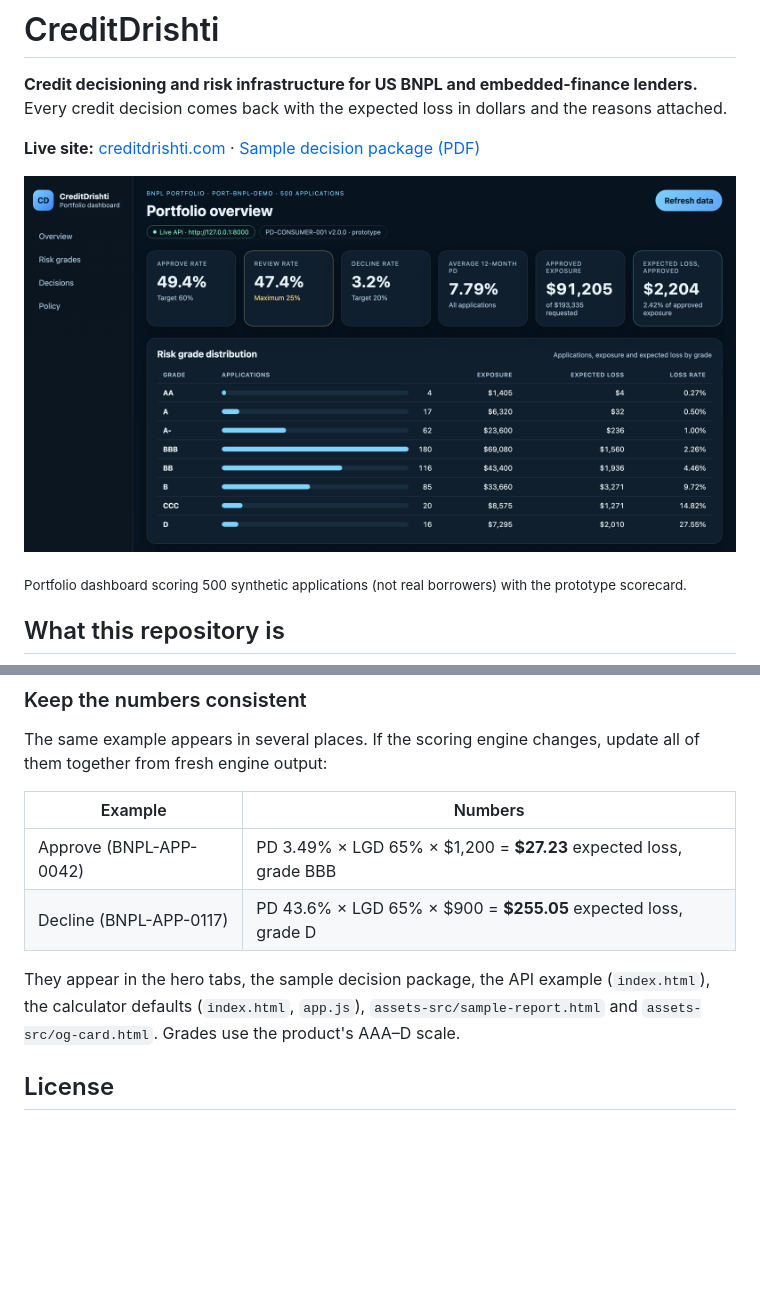
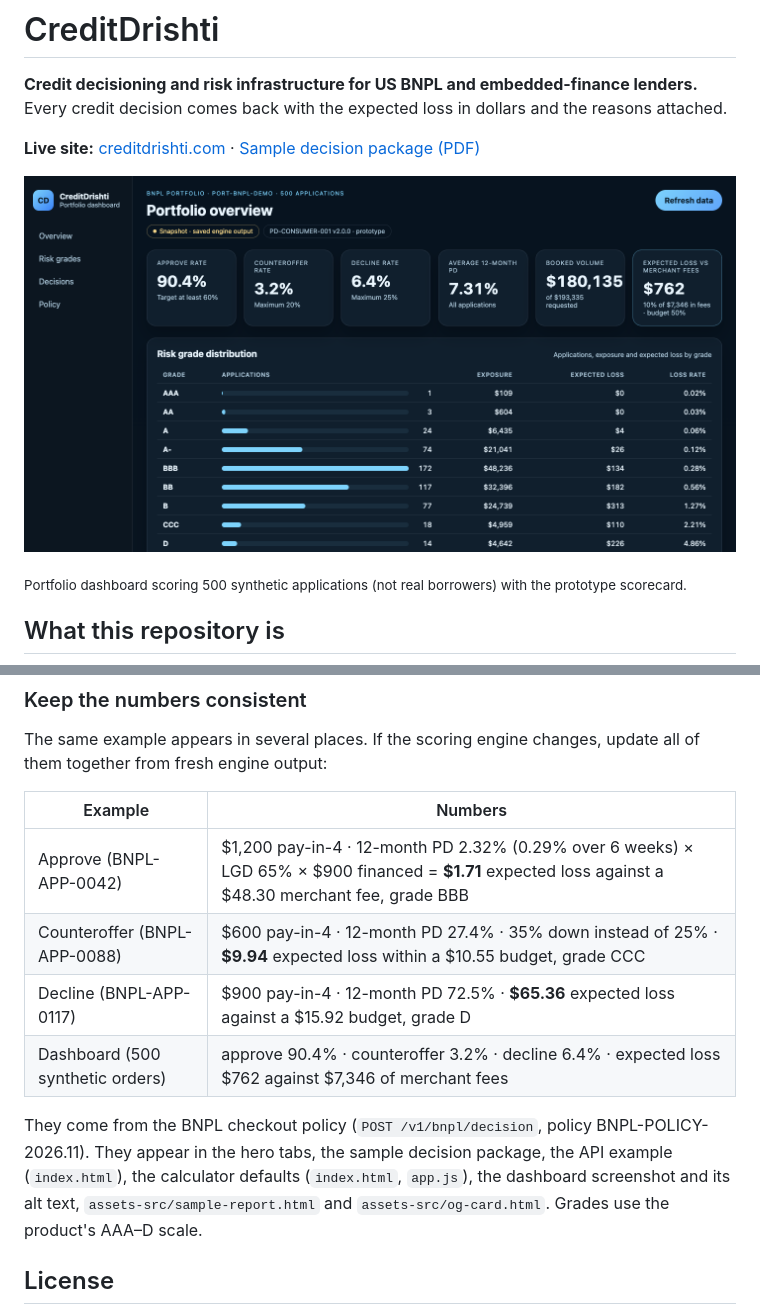
Before and after one commit to purirajan/creditriskintelligence-site, a Markdown page: README.md, 2 parts joined by grey strips. Rendered like a GitHub page; pictures changed too: dashboard-screenshot.png; blank space fills up the shorter version.

```diff
--- a/README.md
+++ b/README.md
@@ -83,12 +83,15 @@ together from fresh engine output:
 
 | Example | Numbers |
 |---|---|
-| Approve (BNPL-APP-0042) | PD 3.49% × LGD 65% × $1,200 = **$27.23** expected loss, grade BBB |
-| Decline (BNPL-APP-0117) | PD 43.6% × LGD 65% × $900 = **$255.05** expected loss, grade D |
+| Approve (BNPL-APP-0042) | $1,200 pay-in-4 · 12-month PD 2.32% (0.29% over 6 weeks) × LGD 65% × $900 financed = **$1.71** expected loss against a $48.30 merchant fee, grade BBB |
+| Counteroffer (BNPL-APP-0088) | $600 pay-in-4 · 12-month PD 27.4% · 35% down instead of 25% · **$9.94** expected loss within a $10.55 budget, grade CCC |
+| Decline (BNPL-APP-0117) | $900 pay-in-4 · 12-month PD 72.5% · **$65.36** expected loss against a $15.92 budget, grade D |
+| Dashboard (500 synthetic orders) | approve 90.4% · counteroffer 3.2% · decline 6.4% · expected loss $762 against $7,346 of merchant fees |
 
+They come from the BNPL checkout policy (`POST /v1/bnpl/decision`, policy BNPL-POLICY-2026.11).
 They appear in the hero tabs, the sample decision package, the API example (`index.html`), the
-calculator defaults (`index.html`, `app.js`), `assets-src/sample-report.html` and
-`assets-src/og-card.html`. Grades use the product's AAA–D scale.
+calculator defaults (`index.html`, `app.js`), the dashboard screenshot and its alt text,
+`assets-src/sample-report.html` and `assets-src/og-card.html`. Grades use the product's AAA–D scale.
 
 ## License
 
```
Also changed, not shown: og-image.png, 5 other files.
